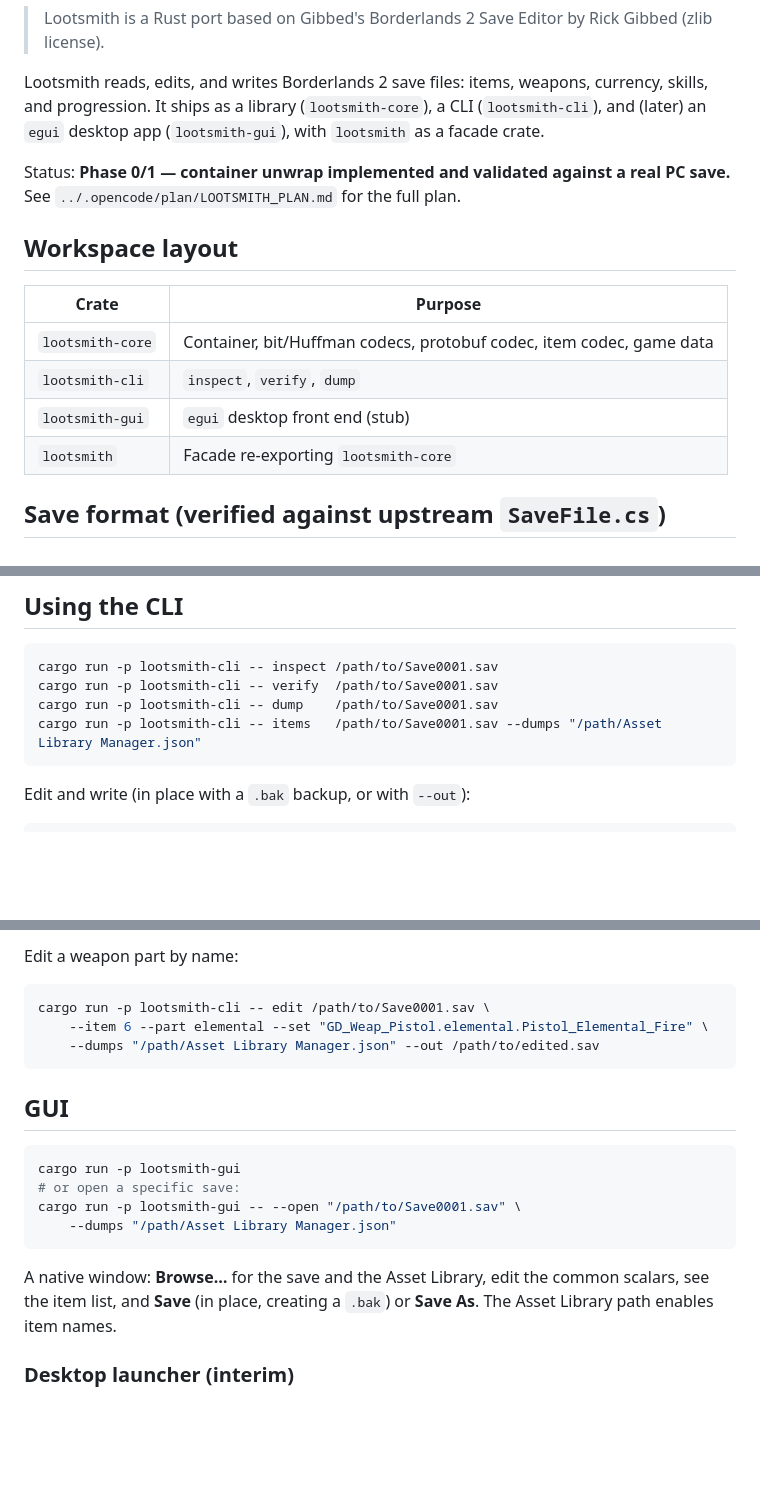
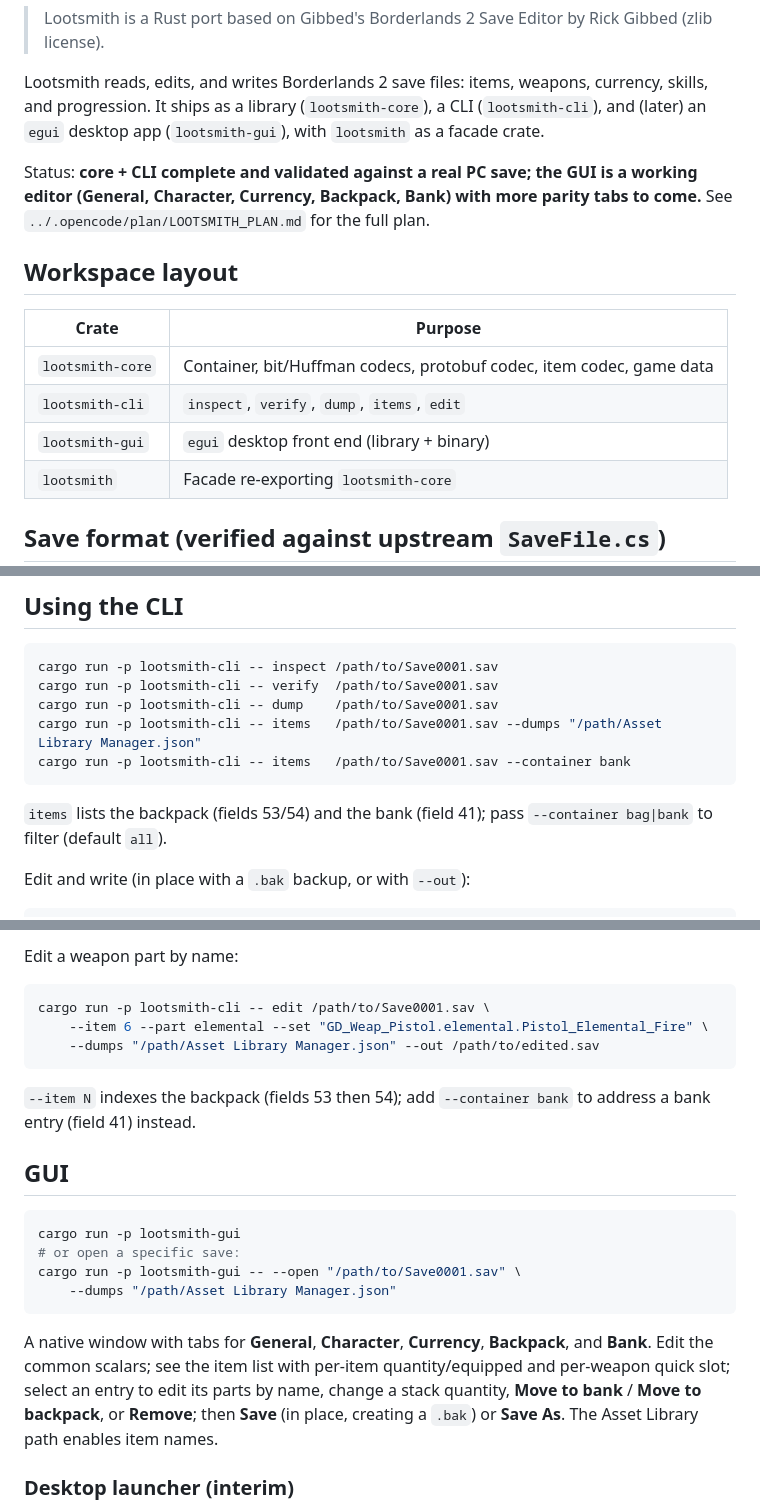
Before and after one commit to UndeadBulwark/Lootsmith, a Markdown page: README.md, 3 parts joined by grey strips. Rendered like a GitHub page; blank space fills up the shorter version.

Commit message:
docs: document Backpack/Bank tabs and --container in README

````diff
--- a/README.md
+++ b/README.md
@@ -10,16 +10,17 @@ currency, skills, and progression. It ships as a library (`lootsmith-core`), a
 CLI (`lootsmith-cli`), and (later) an `egui` desktop app (`lootsmith-gui`),
 with `lootsmith` as a facade crate.
 
-Status: **Phase 0/1 — container unwrap implemented and validated against a real
-PC save.** See `../.opencode/plan/LOOTSMITH_PLAN.md` for the full plan.
+Status: **core + CLI complete and validated against a real PC save; the GUI is a
+working editor (General, Character, Currency, Backpack, Bank) with more parity
+tabs to come.** See `../.opencode/plan/LOOTSMITH_PLAN.md` for the full plan.
 
 ## Workspace layout
 
 | Crate | Purpose |
 |---|---|
 | `lootsmith-core` | Container, bit/Huffman codecs, protobuf codec, item codec, game data |
-| `lootsmith-cli` | `inspect`, `verify`, `dump` |
-| `lootsmith-gui` | `egui` desktop front end (stub) |
+| `lootsmith-cli` | `inspect`, `verify`, `dump`, `items`, `edit` |
+| `lootsmith-gui` | `egui` desktop front end (library + binary) |
 | `lootsmith` | Facade re-exporting `lootsmith-core` |
 
 ## Save format (verified against upstream `SaveFile.cs`)
@@ -57,7 +58,11 @@ cargo run -p lootsmith-cli -- inspect /path/to/Save0001.sav
 cargo run -p lootsmith-cli -- verify  /path/to/Save0001.sav
 cargo run -p lootsmith-cli -- dump    /path/to/Save0001.sav
 cargo run -p lootsmith-cli -- items   /path/to/Save0001.sav --dumps "/path/Asset Library Manager.json"
+cargo run -p lootsmith-cli -- items   /path/to/Save0001.sav --container bank
 ```
+
+`items` lists the backpack (fields 53/54) and the bank (field 41); pass
+`--container bag|bank` to filter (default `all`).
 
 Edit and write (in place with a `.bak` backup, or with `--out`):
 
@@ -79,6 +84,9 @@ cargo run -p lootsmith-cli -- edit /path/to/Save0001.sav \
     --dumps "/path/Asset Library Manager.json" --out /path/to/edited.sav
 ```
 
+`--item N` indexes the backpack (fields 53 then 54); add `--container bank` to
+address a bank entry (field 41) instead.
+
 ## GUI
 
 ```sh
@@ -88,9 +96,12 @@ cargo run -p lootsmith-gui -- --open "/path/to/Save0001.sav" \
     --dumps "/path/Asset Library Manager.json"
 ```
 
-A native window: **Browse…** for the save and the Asset Library, edit the common
-scalars, see the item list, and **Save** (in place, creating a `.bak`) or
-**Save As**. The Asset Library path enables item names.
+A native window with tabs for **General**, **Character**, **Currency**,
+**Backpack**, and **Bank**. Edit the common scalars; see the item list with
+per-item quantity/equipped and per-weapon quick slot; select an entry to edit its
+parts by name, change a stack quantity, **Move to bank** / **Move to backpack**,
+or **Remove**; then **Save** (in place, creating a `.bak`) or **Save As**. The
+Asset Library path enables item names.
 
 ### Desktop launcher (interim)
 
````
